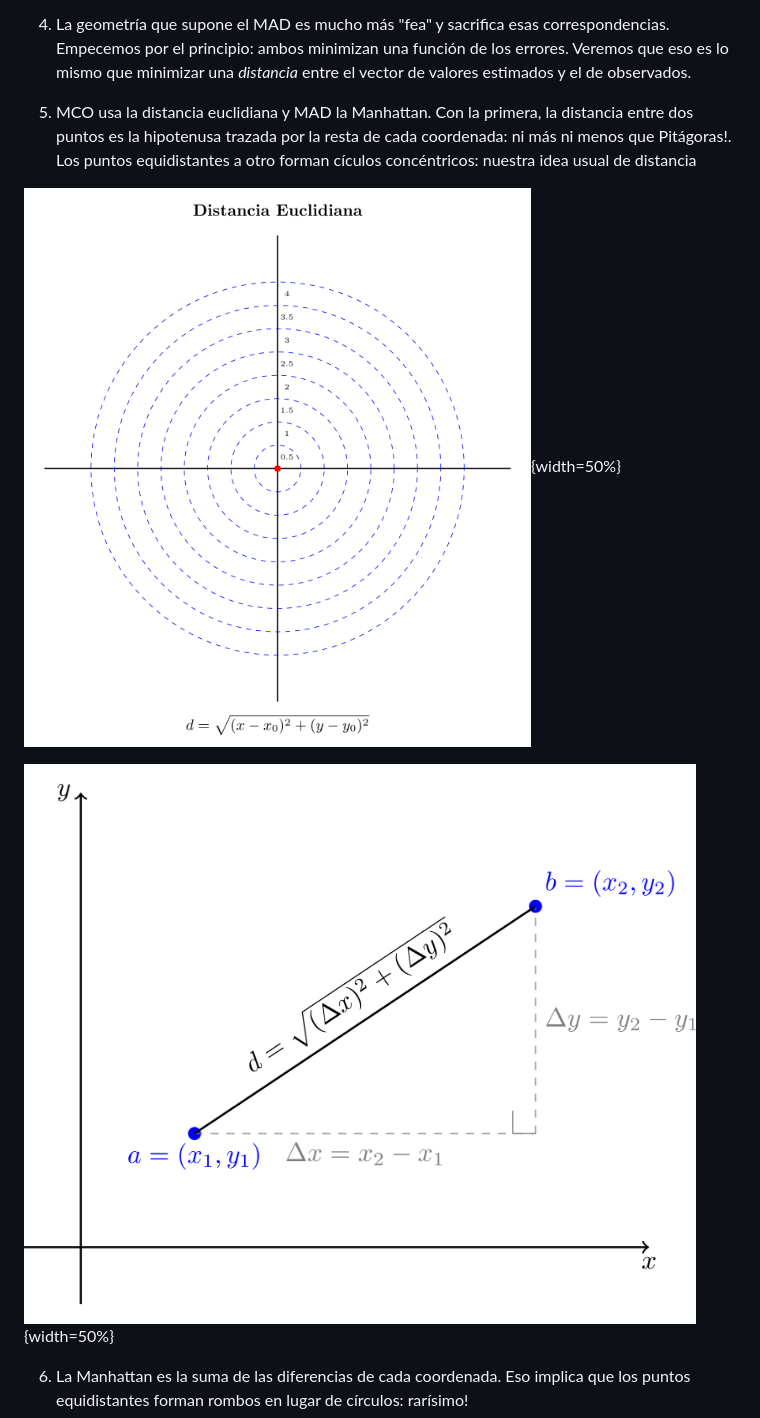
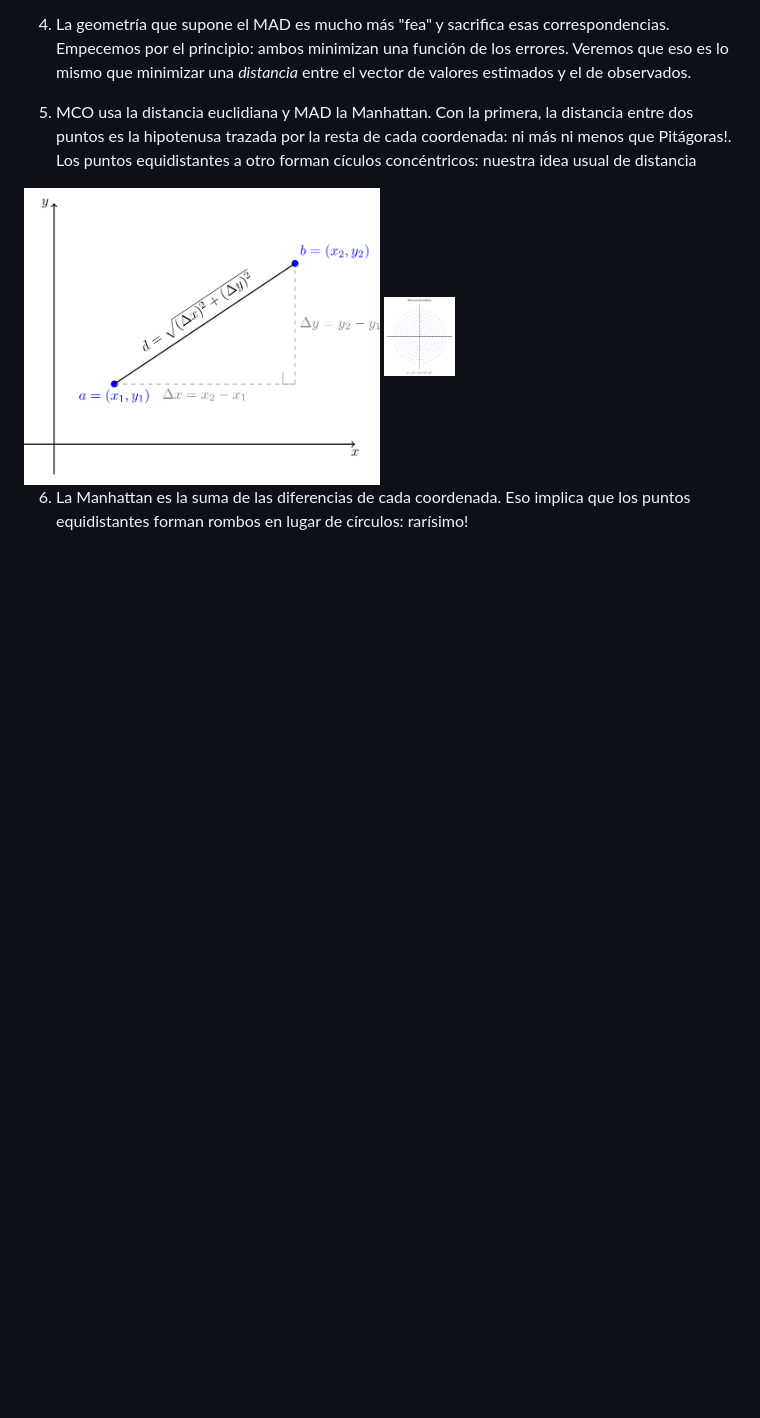
Before and after one commit to fmgarciadiaz/Regresion-Lineal-y-Proyeccion, a Markdown page: README.md, the part around the change printed below. Rendered like a GitHub page; blank space fills up the shorter version.

```diff
--- a/README.md
+++ b/README.md
@@ -22,10 +22,9 @@ MDA: minimiza la suma de desviaciones absolutas
 
 5. MCO usa la distancia euclidiana y MAD la Manhattan. Con la primera, la distancia entre dos puntos es la hipotenusa trazada por la resta de cada coordenada: ni más ni menos que Pitágoras!. Los puntos equidistantes a otro forman cículos concéntricos: nuestra idea usual de distancia
 
-![](images/Euclidiana.png){width=50%}
+<img src="images/Distancia-euclides.png" width="50%">
 
-
-![](images/Distancia-euclides.png){width=50%}
+<img src="images/Euclidiana.png" width="10%">
 
 6. La Manhattan es la suma de las diferencias de cada coordenada. Eso implica que los puntos equidistantes forman rombos en lugar de círculos: rarísimo!
 
```
Also changed, not shown: other parts of README.md (+8 -8 lines).
